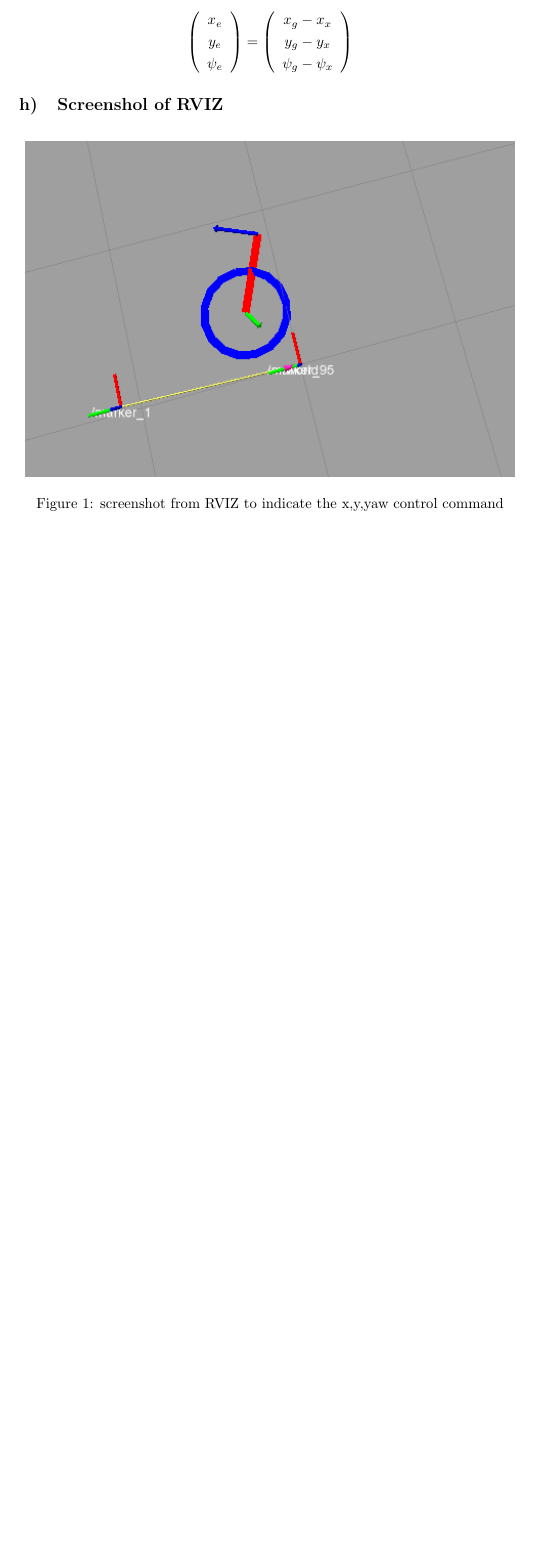
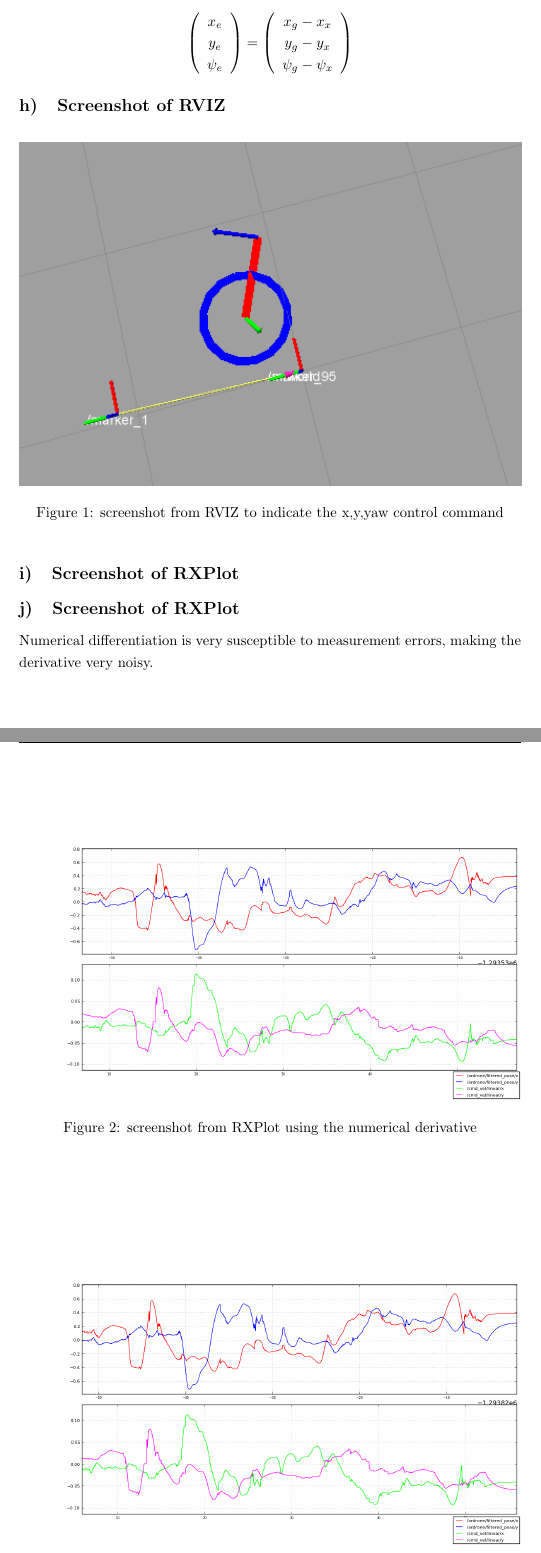
Before and after one commit to warara/exercise3_visnav, a LaTeX problem sheet (doc/Exercise03.tex): part of page 2 of 2 before the commit and two parts of pages 2 and 3 of 4 after it, the two joined at a grey line, cut so that both start at the same text, the shorter picture padded with empty space. The pictures show the PDF file doc/Exercise03.pdf that the author committed with the source.

Commit message:
Updated Report

```diff
--- a/doc/Exercise03.tex
+++ b/doc/Exercise03.tex
@@ -65,11 +66,29 @@
 				\end{array}\right)\]
 
 	\refstepcounter{subsection}
-	\subsection{Screenshol of RVIZ}
+	\subsection{Screenshot of RVIZ}
 	\begin{figure}[htbp]
 	\centering
-	\includegraphics[scale=0.7]{control_flight.png}
+	\includegraphics[width=\textwidth]{control_flight.png}
   	\caption{screenshot from RVIZ to indicate the x,y,yaw control command}
     \label{graph:RVIZ control}
 	\end{figure}
 
+	\subsection{Screenshot of RXPlot}
+		\begin{figure}[htbp]
+	\centering
+	\includegraphics[width=\textwidth]{rxplot01.png}
+  	\caption{screenshot from RXPlot using the numerical derivative}
+    \label{graph:RVIZ control}
+	\end{figure}
+
+		\subsection{Screenshot of RXPlot}
+		\begin{figure}[htbp]
+	\centering
+	\includegraphics[width=\textwidth]{rxplot02.png}
+  	\caption{screenshot from RXPlot using the negative velocity}
+    \label{graph:RVIZ control}
+	\end{figure}
+	Numerical differentiation is very susceptible to measurement errors, making the derivative very noisy.
+
+	\section{}
```
Also changed, not shown: doc/Exercise03.bbl (added), doc/Exercise03.pdf, doc/Exercise03.tex (23 more changed lines), 3 other files.
